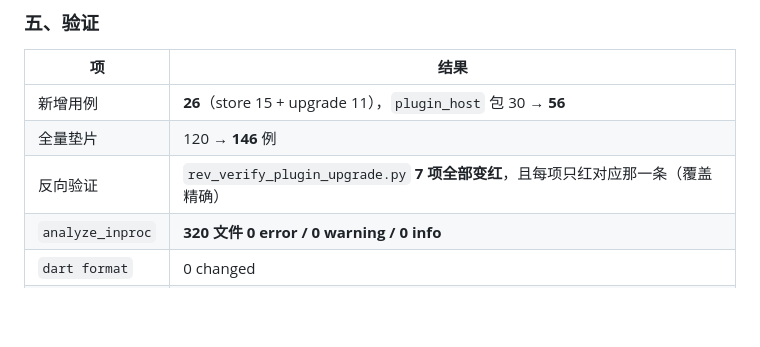
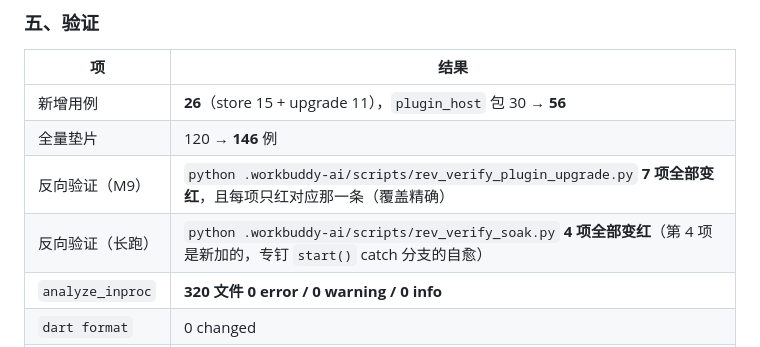
Before and after one commit to imzyb/MiStream, a Markdown page: PROGRESS.md, the part around the change. Rendered like a GitHub page; blank space fills up the shorter version.

Commit message:
docs: 补反向验证命令与长跑验证项数

```diff
--- a/PROGRESS.md
+++ b/PROGRESS.md
@@ -1109,7 +1109,8 @@ OS，稳态比起点还低 220MB。上一节记的「463 轮结束 282.4MB」不
 | --- | --- |
 | 新增用例 | **26**（store 15 + upgrade 11），`plugin_host` 包 30 → **56** |
 | 全量垫片 | 120 → **146** 例 |
-| 反向验证 | `rev_verify_plugin_upgrade.py` **7 项全部变红**，且每项只红对应那一条（覆盖精确） |
+| 反向验证（M9） | `python .workbuddy-ai/scripts/rev_verify_plugin_upgrade.py` **7 项全部变红**，且每项只红对应那一条（覆盖精确） |
+| 反向验证（长跑） | `python .workbuddy-ai/scripts/rev_verify_soak.py` **4 项全部变红**（第 4 项是新加的，专钉 `start()` catch 分支的自愈） |
 | `analyze_inproc` | **320 文件 0 error / 0 warning / 0 info** |
 | `dart format` | 0 changed |
 | `arch_check` | 分层纪律检查通过 |
```
